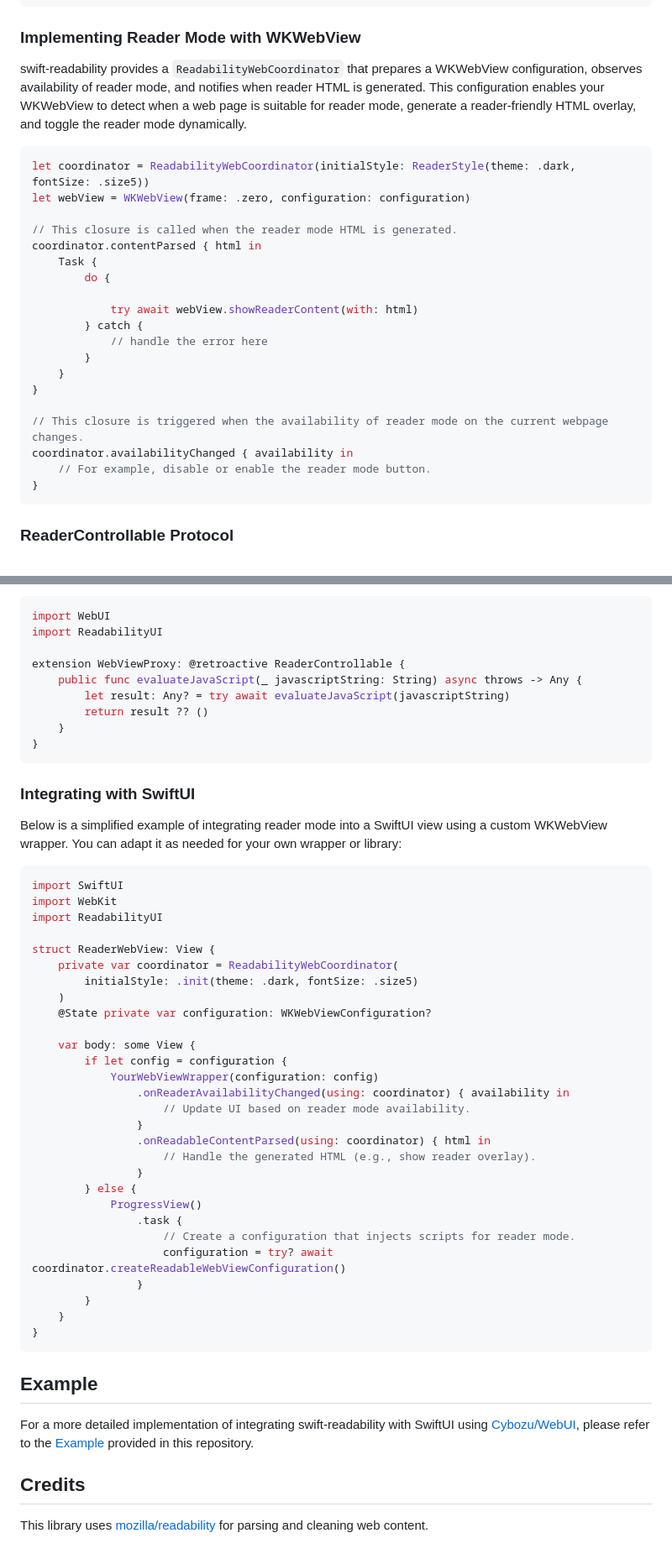
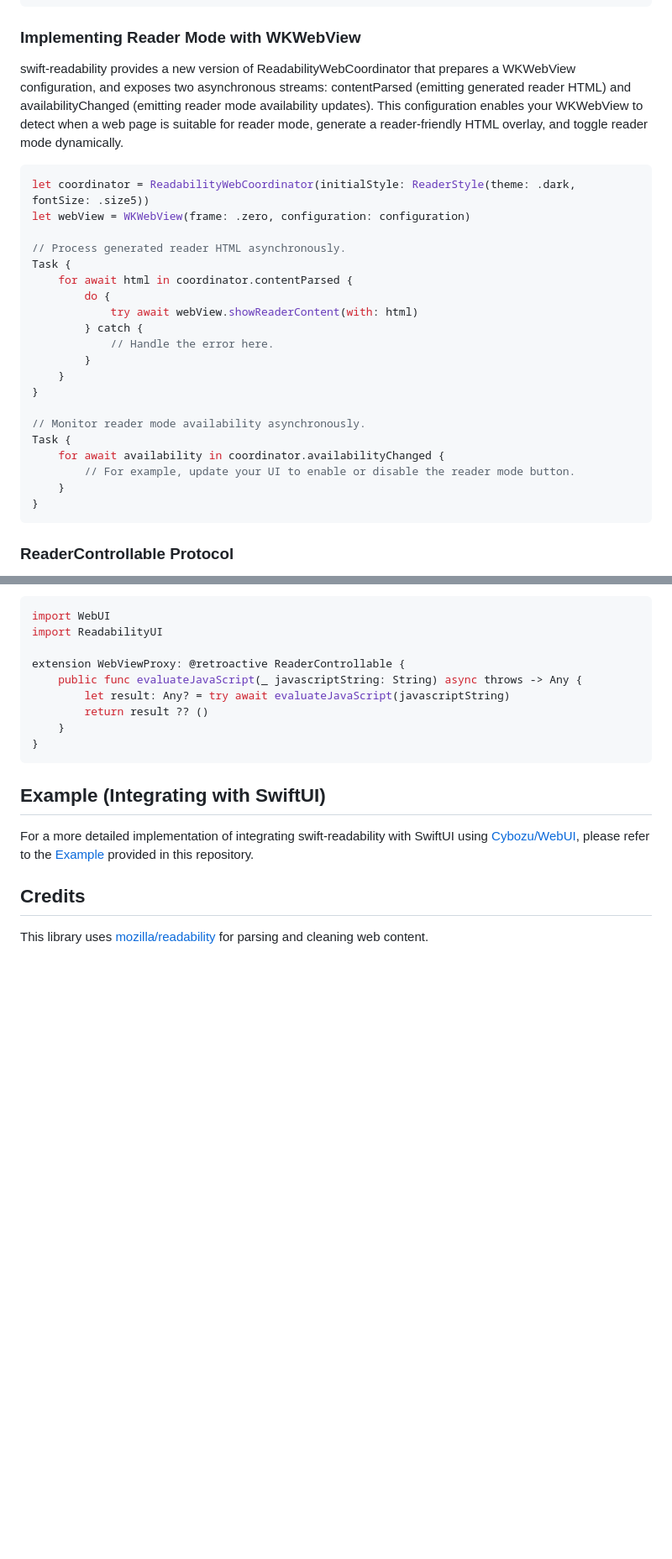
Before and after one commit to git-shawn/swift-readability, a Markdown page: README.md, 2 parts joined by grey strips. Shown at 84% size. Rendered like a GitHub page; blank space fills up the shorter version.

````diff
--- a/README.md
+++ b/README.md
@@ -40,28 +40,28 @@ let result = try await readability.parse(html: html)
 ```
 
 ### Implementing Reader Mode with WKWebView
-swift-readability provides a `ReadabilityWebCoordinator` that prepares a WKWebView configuration, observes availability of reader mode, and notifies when reader HTML is generated.
-This configuration enables your WKWebView to detect when a web page is suitable for reader mode, generate a reader-friendly HTML overlay, and toggle the reader mode dynamically.
+swift-readability provides a new version of ReadabilityWebCoordinator that prepares a WKWebView configuration, and exposes two asynchronous streams: contentParsed (emitting generated reader HTML) and availabilityChanged (emitting reader mode availability updates). This configuration enables your WKWebView to detect when a web page is suitable for reader mode, generate a reader-friendly HTML overlay, and toggle reader mode dynamically.
 
 ```swift
 let coordinator = ReadabilityWebCoordinator(initialStyle: ReaderStyle(theme: .dark, fontSize: .size5))
 let webView = WKWebView(frame: .zero, configuration: configuration)
 
-// This closure is called when the reader mode HTML is generated.
-coordinator.contentParsed { html in
-    Task {
+// Process generated reader HTML asynchronously.
+Task {
+    for await html in coordinator.contentParsed {
         do {
-
             try await webView.showReaderContent(with: html)
         } catch {
-            // handle the error here
+            // Handle the error here.
         }
     }
 }
 
-// This closure is triggered when the availability of reader mode on the current webpage changes.
-coordinator.availabilityChanged { availability in
-    // For example, disable or enable the reader mode button.
+// Monitor reader mode availability asynchronously.
+Task {
+    for await availability in coordinator.availabilityChanged {
+        // For example, update your UI to enable or disable the reader mode button.
+    }
 }
 ```
 
@@ -105,40 +105,7 @@ extension WebViewProxy: @retroactive ReaderControllable {
 }
 ```
 
-### Integrating with SwiftUI
-Below is a simplified example of integrating reader mode into a SwiftUI view using a custom WKWebView wrapper. You can adapt it as needed for your own wrapper or library:
-```swift
-import SwiftUI
-import WebKit
-import ReadabilityUI
-
-struct ReaderWebView: View {
-    private var coordinator = ReadabilityWebCoordinator(
-        initialStyle: .init(theme: .dark, fontSize: .size5)
-    )
-    @State private var configuration: WKWebViewConfiguration?
-
-    var body: some View {
-        if let config = configuration {
-            YourWebViewWrapper(configuration: config)
-                .onReaderAvailabilityChanged(using: coordinator) { availability in
-                    // Update UI based on reader mode availability.
-                }
-                .onReadableContentParsed(using: coordinator) { html in
-                    // Handle the generated HTML (e.g., show reader overlay).
-                }
-        } else {
-            ProgressView()
-                .task {
-                    // Create a configuration that injects scripts for reader mode.
-                    configuration = try? await coordinator.createReadableWebViewConfiguration()
-                }
-        }
-    }
-}
-```
-
-## Example
+## Example (Integrating with SwiftUI)
 For a more detailed implementation of integrating swift-readability with SwiftUI using [Cybozu/WebUI](https://github.com/cybozu/WebUI), please refer to the [Example](./Example) provided in this repository.
 
 ## Credits
````
